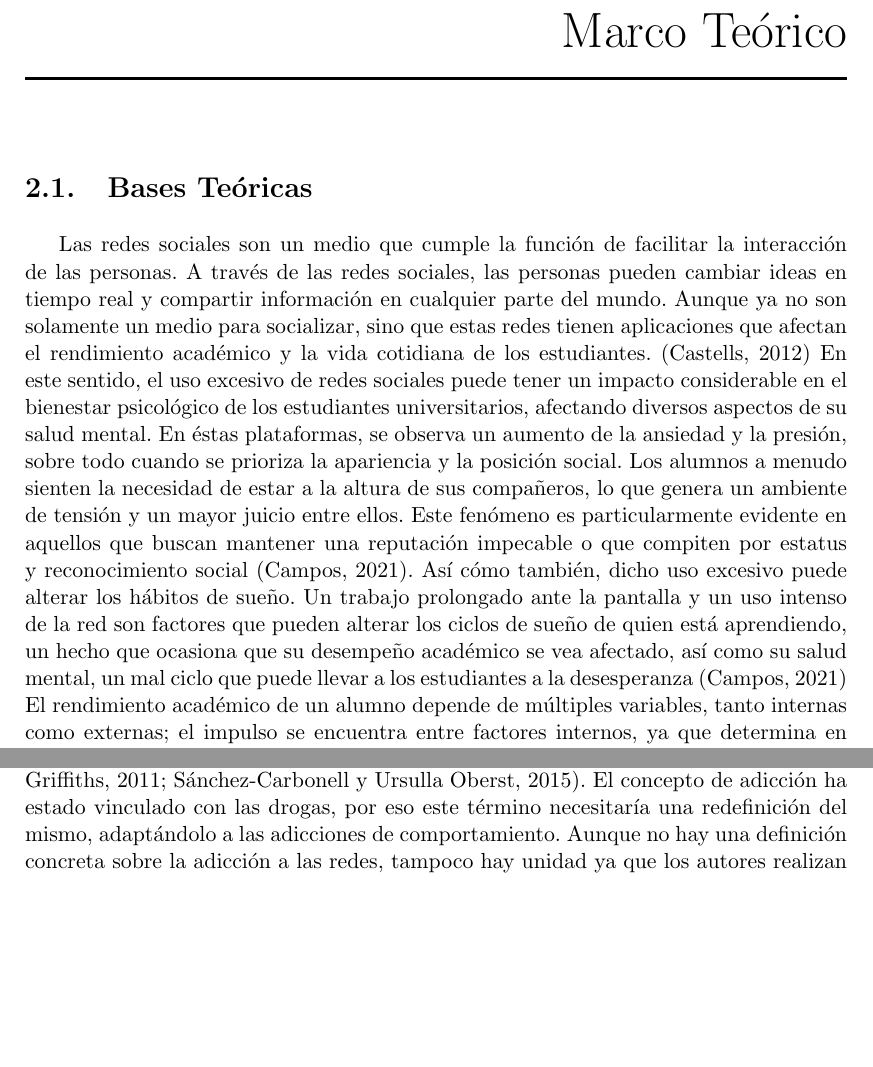
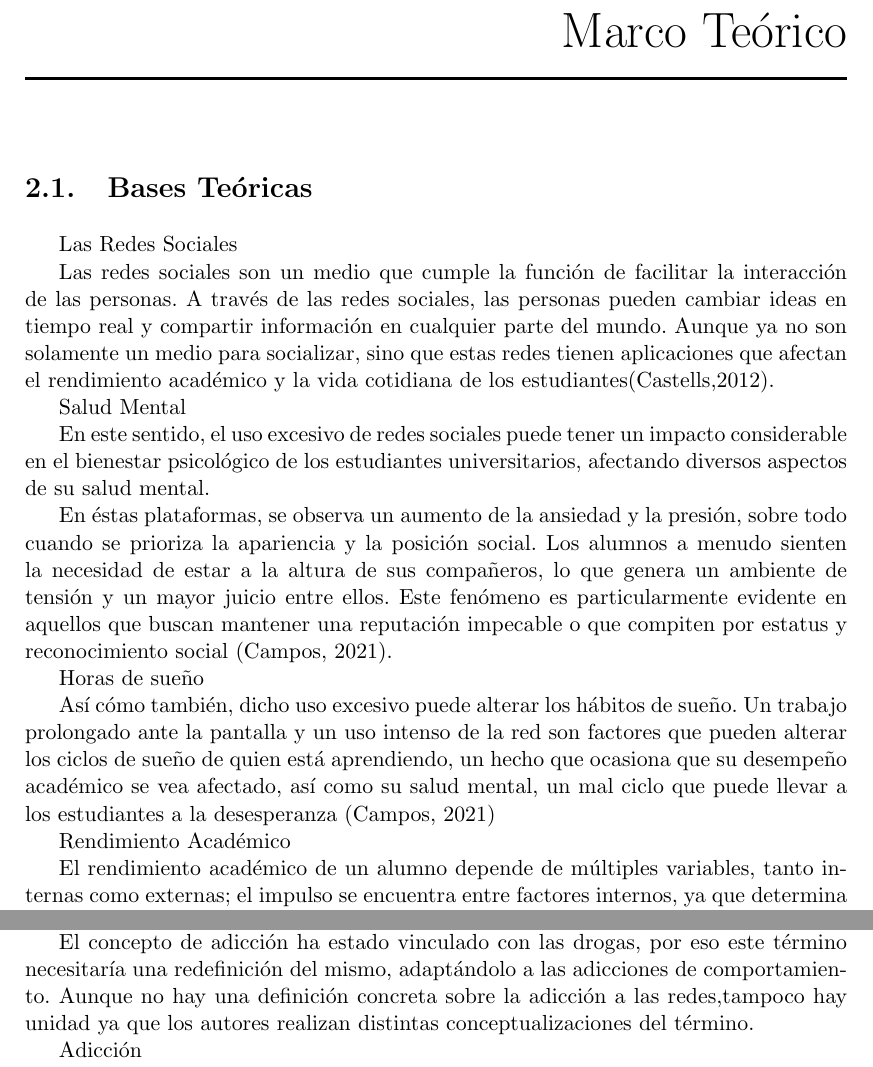
Before and after one commit to michellesalazar17/Trabajo_Estudiantes_repo, an R Markdown document (informe.Rmd): two parts of pages 9 and 10 of 20 before the commit and two parts of pages 9 and 11 of 21 after it, joined at a grey line, cut so that both start at the same text, the shorter picture padded with empty space. The pictures show the output file informe.pdf that the author committed with the source.

Commit message:
Arreglos
Se añadieron "sub títulos" a las bases teóricas

```diff
--- a/informe.Rmd
+++ b/informe.Rmd
@@ -124,7 +125,24 @@ Como variables explicativas o independientes se analizan:
 
 \section{Bases Teóricas}
 
-Las redes sociales son un medio que cumple la función de facilitar la interacción de las personas. A través de las redes sociales, las personas pueden cambiar ideas en tiempo real y compartir información en cualquier parte del mundo. Aunque ya no son solamente un medio para socializar, sino que estas redes tienen aplicaciones que afectan el rendimiento académico y la vida cotidiana de los estudiantes. (Castells, 2012)
+Las Redes Sociales
+
+
+Las redes sociales son un medio que cumple la función de facilitar la interacción de las personas. A través de las redes sociales, las personas pueden cambiar ideas en tiempo real y compartir información en cualquier parte del mundo. Aunque ya no son solamente un medio para socializar, sino que estas redes tienen aplicaciones que afectan el rendimiento académico y la vida cotidiana de los estudiantes(Castells,2012).
+
+
+Salud Mental
+
+
 En este sentido, el uso excesivo de redes sociales puede tener un impacto considerable en el bienestar psicológico de los estudiantes universitarios, afectando diversos aspectos de su salud mental.
+
 En éstas plataformas, se observa un aumento de la ansiedad y la presión, sobre todo cuando se prioriza la apariencia y la posición social. Los alumnos a menudo sienten la necesidad de estar a la altura de sus compañeros, lo que genera un ambiente de tensión y un mayor juicio entre ellos. Este fenómeno es particularmente evidente en aquellos que buscan mantener una reputación impecable o que compiten por estatus y reconocimiento social (Campos, 2021).
+
+
+Horas de sueño
+
+
 Así cómo también, dicho uso excesivo puede alterar los hábitos de sueño. Un trabajo prolongado ante la pantalla y un uso intenso de la red son factores que pueden alterar los ciclos de sueño de quien está aprendiendo, un hecho que ocasiona que su desempeño académico se vea afectado, así como su salud mental, un mal ciclo que puede llevar a los estudiantes a la desesperanza (Campos, 2021)
+
+
+Rendimiento Académico
@@ -143,6 +182,13 @@ Bajo éstos factores principales, se defiende la idea de que las redes sociales
 De igual manera, estos autores defienden que las redes sociales no solamente tienen usos perjudiciales para las personas que las consumen, sino que son de gran utilidad al usarlas correctamente, pudiendo tener beneficios positivos para su desarrollo social. Provocando el aumento de oportunidades laborales y académicas, así como una mejor participación en la sociedad  (Kuss y Griffiths, 2011; Sánchez-Carbonell y Ursulla Oberst, 2015).
-El concepto de adicción ha estado vinculado con las drogas, por eso este término necesitaría una redefinición del mismo, adaptándolo a las adicciones de comportamiento. Aunque no hay una definición concreta sobre la adicción a las redes, tampoco hay unidad ya que los autores realizan distintas conceptualizaciones del término.
+
+El concepto de adicción ha estado vinculado con las drogas, por eso este término necesitaría una redefinición del mismo, adaptándolo a las adicciones de comportamiento. Aunque no hay una definición concreta sobre la adicción a las redes,tampoco hay unidad ya que los autores realizan distintas conceptualizaciones del término.
+
+
+Adicción
+
+
 Según Echeburúa (2012): Una adicción sin droga es toda aquella conducta repetitiva que resulta placentera en las primeras fases, generando descontrol en el sujeto, interrumpiendo su vida cotidiana a nivel social, laboral o familiar (p. 436).
+
 Con las investigaciones de ambas posturas y la definición de Echeburúa (que puede adaptarse a las redes sociales). Se parte de la idea de que las adicciones de comportamiento tienen la misma gravedad que las sustancias. Siendo el término correcto “adicción a las redes sociales” y no un “uso conflictivo".\
 
 
```
Also changed, not shown: informe.pdf, informe.Rmd (24 more changed lines).
